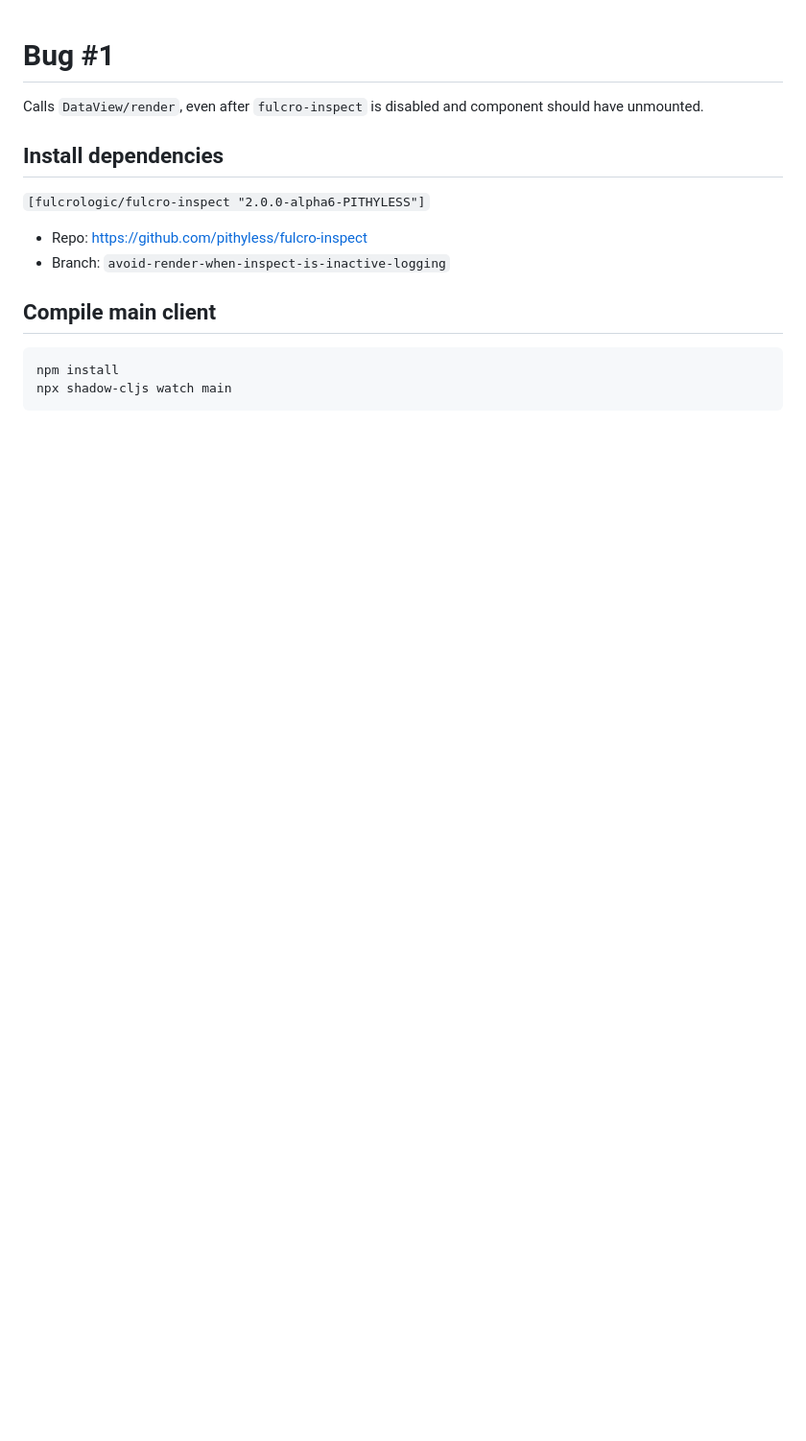
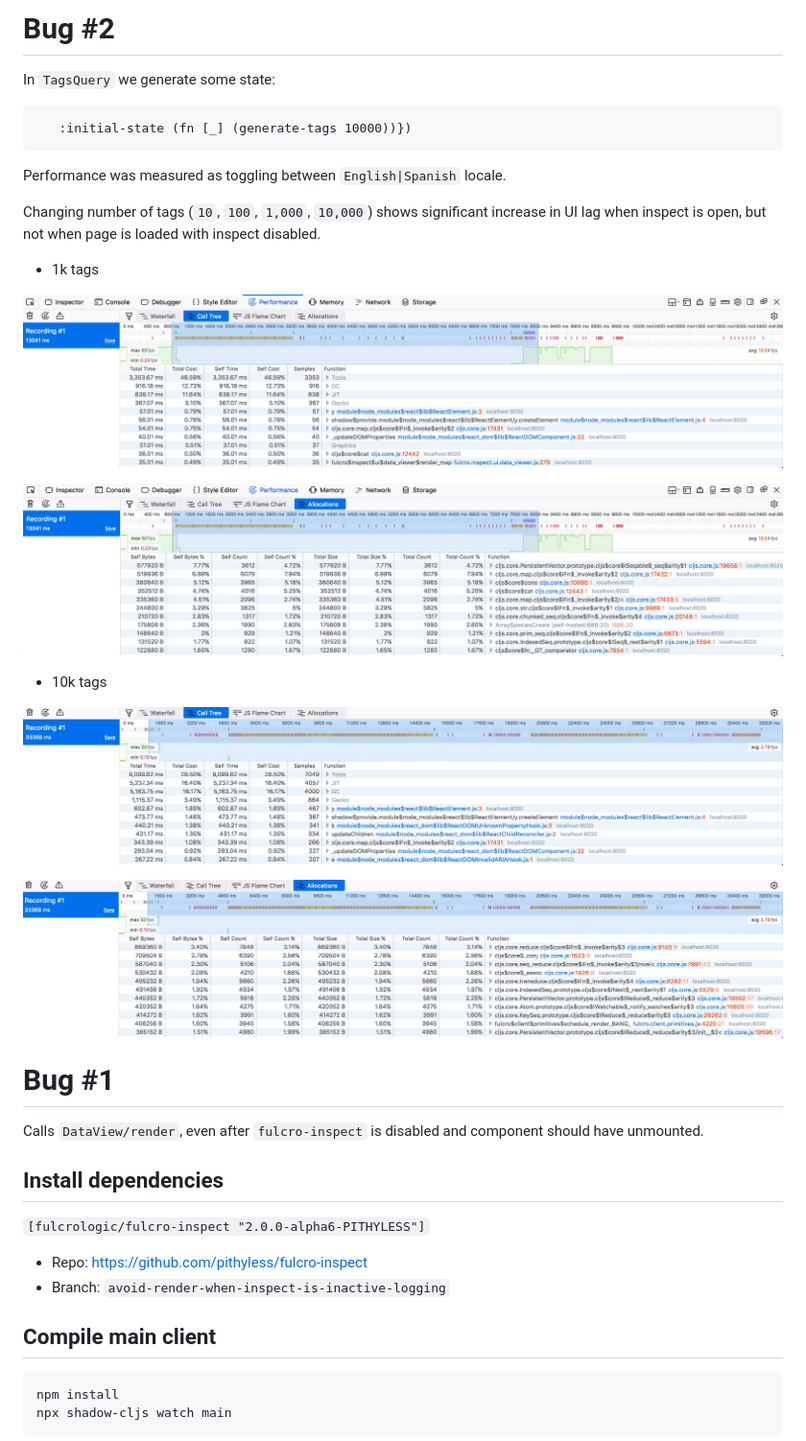
Before and after one commit to pithyless/fulcro-inspect-perf-bug, a Markdown page: README.md, the part around the change. Shown: that part at 96% size. Rendered like a GitHub page; pictures changed too: screenshots/10k-alloc.jpg (added), screenshots/10k-call.jpg (added), screenshots/1k-alloc.jpg (added); blank space fills up the shorter version.

````diff
--- a/README.md
+++ b/README.md
@@ -1,3 +1,28 @@
+# Bug #2
+
+In `TagsQuery` we generate some state:
+
+```
+   :initial-state (fn [_] (generate-tags 10000))})
+```
+
+Performance was measured as toggling between `English|Spanish` locale.
+
+Changing number of tags (`10`, `100`, `1,000`, `10,000`) shows significant increase in UI lag when inspect is open, but not when page is loaded with inspect disabled.
+
+* 1k tags
+
+![1k call](screenshots/1k-call.jpg?raw=true)
+
+![1k alloc](screenshots/1k-alloc.jpg?raw=true)
+
+* 10k tags
+
+![10k call](screenshots/10k-call.jpg?raw=true)
+
+![10k alloc](screenshots/10k-alloc.jpg?raw=true)
+
+
 # Bug #1
 
 Calls `DataView/render`, even after `fulcro-inspect` is disabled
````
